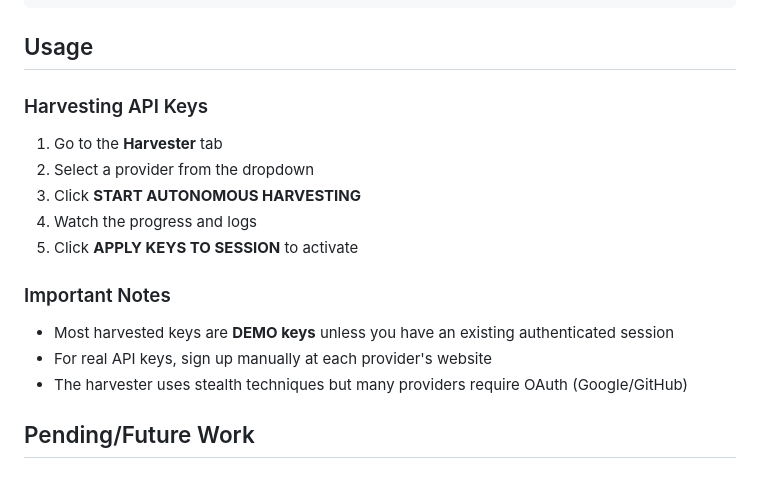
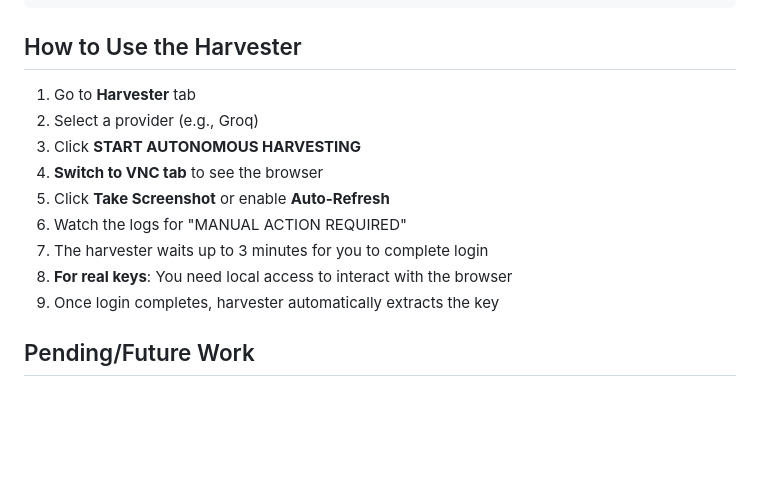
Before and after one commit to Byron2306/L1l1th, a Markdown page: memory/PRD.md, the part around the change. Rendered like a GitHub page; blank space fills up the shorter version.

Commit message:
auto-commit for 359ccdc0-90cb-44b6-8f43-f8708f850134

````diff
--- a/memory/PRD.md
+++ b/memory/PRD.md
@@ -72,19 +72,17 @@ LuciferOS is a comprehensive red-teaming platform featuring an AI attack assista
     └── web_dashboard_master.py   # Flask web dashboard (port 3000)
 ```
 
-## Usage
+## How to Use the Harvester
 
-### Harvesting API Keys
-1. Go to the **Harvester** tab
-2. Select a provider from the dropdown
+1. Go to **Harvester** tab
+2. Select a provider (e.g., Groq)
 3. Click **START AUTONOMOUS HARVESTING**
-4. Watch the progress and logs
-5. Click **APPLY KEYS TO SESSION** to activate
-
-### Important Notes
-- Most harvested keys are **DEMO keys** unless you have an existing authenticated session
-- For real API keys, sign up manually at each provider's website
-- The harvester uses stealth techniques but many providers require OAuth (Google/GitHub)
+4. **Switch to VNC tab** to see the browser
+5. Click **Take Screenshot** or enable **Auto-Refresh**
+6. Watch the logs for "MANUAL ACTION REQUIRED"
+7. The harvester waits up to 3 minutes for you to complete login
+8. **For real keys**: You need local access to interact with the browser
+9. Once login completes, harvester automatically extracts the key
 
 ## Pending/Future Work
 
````
